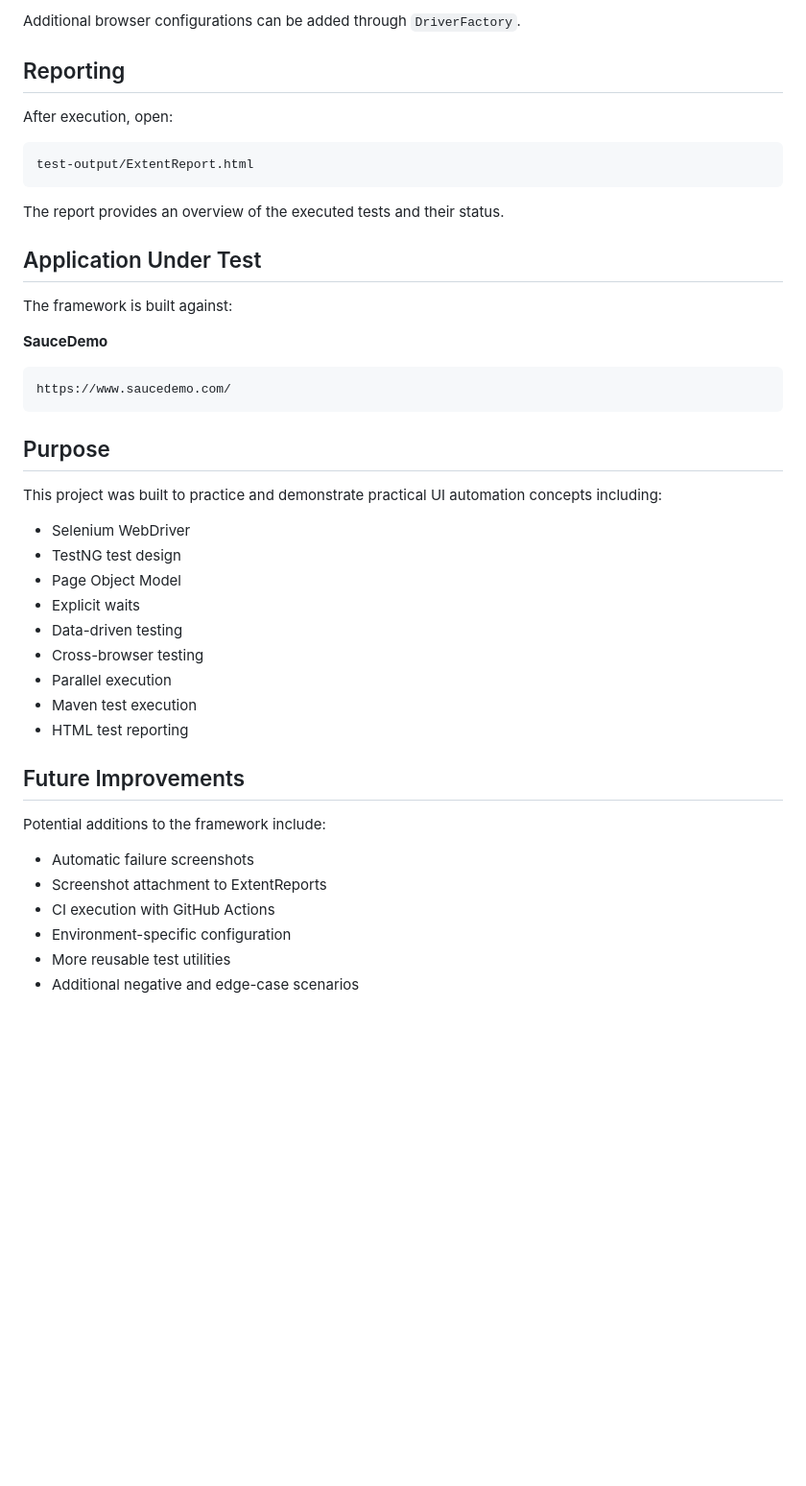
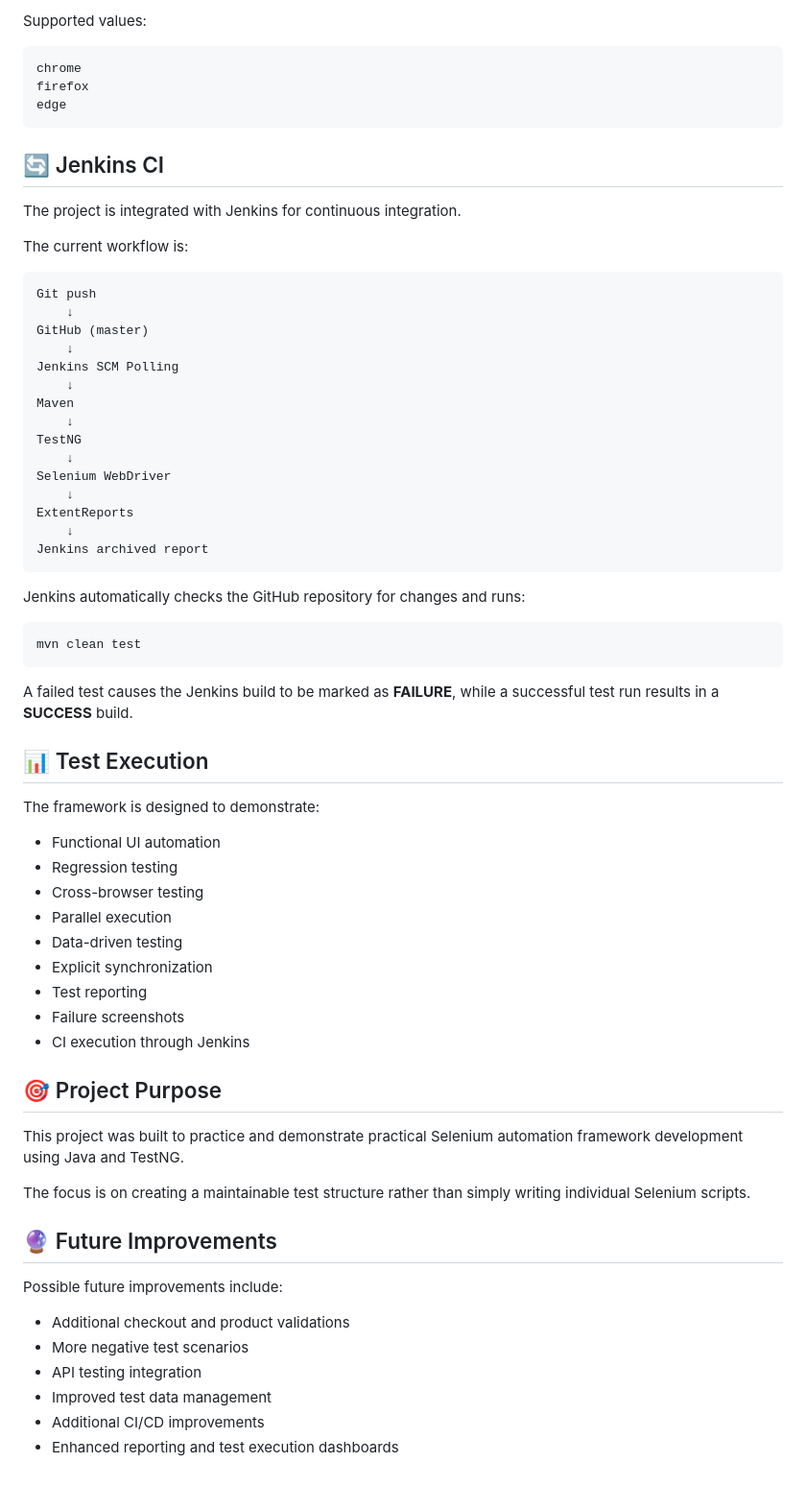
Before and after one commit to ravimodiya/SauceDemo-Selenium-Automation, a Markdown page: README.md, the part around one of its changes. Shown at 96% size. Rendered like a GitHub page; blank space fills up the shorter version.

````diff
--- a/README.md
+++ b/README.md
@@ -188,48 +188,72 @@ Example:
 ```
 
-Additional browser configurations can be added through `DriverFactory`.
-
-## Reporting
-
-After execution, open:
+Supported values:
 
 ```text
-test-output/ExtentReport.html
+chrome
+firefox
+edge
 ```
 
-The report provides an overview of the executed tests and their status.
+## 🔄 Jenkins CI
 
-## Application Under Test
+The project is integrated with Jenkins for continuous integration.
 
-The framework is built against:
-
-**SauceDemo**
+The current workflow is:
 
 ```text
-https://www.saucedemo.com/
+Git push
+    ↓
+GitHub (master)
+    ↓
+Jenkins SCM Polling
+    ↓
+Maven
+    ↓
+TestNG
+    ↓
+Selenium WebDriver
+    ↓
+ExtentReports
+    ↓
+Jenkins archived report
 ```
 
-## Purpose
+Jenkins automatically checks the GitHub repository for changes and runs:
 
-This project was built to practice and demonstrate practical UI automation concepts including:
+```bash
+mvn clean test
+```
 
-* Selenium WebDriver
-* TestNG test design
-* Page Object Model
-* Explicit waits
-* Data-driven testing
+A failed test causes the Jenkins build to be marked as **FAILURE**, while a successful test run results in a **SUCCESS** build.
+
+## 📊 Test Execution
+
+The framework is designed to demonstrate:
+
+* Functional UI automation
+* Regression testing
 * Cross-browser testing
 * Parallel execution
-* Maven test execution
-* HTML test reporting
+* Data-driven testing
+* Explicit synchronization
+* Test reporting
+* Failure screenshots
+* CI execution through Jenkins
 
-## Future Improvements
+## 🎯 Project Purpose
 
-Potential additions to the framework include:
+This project was built to practice and demonstrate practical Selenium automation framework development using Java and TestNG.
 
-* Automatic failure screenshots
-* Screenshot attachment to ExtentReports
-* CI execution with GitHub Actions
-* Environment-specific configuration
-* More reusable test utilities
-* Additional negative and edge-case scenarios
+The focus is on creating a maintainable test structure rather than simply writing individual Selenium scripts.
+
+## 🔮 Future Improvements
+
+Possible future improvements include:
+
+* Additional checkout and product validations
+* More negative test scenarios
+* API testing integration
+* Improved test data management
+* Additional CI/CD improvements
+* Enhanced reporting and test execution dashboards
````
Also changed, not shown: other parts of README.md (+59 -59 lines).
